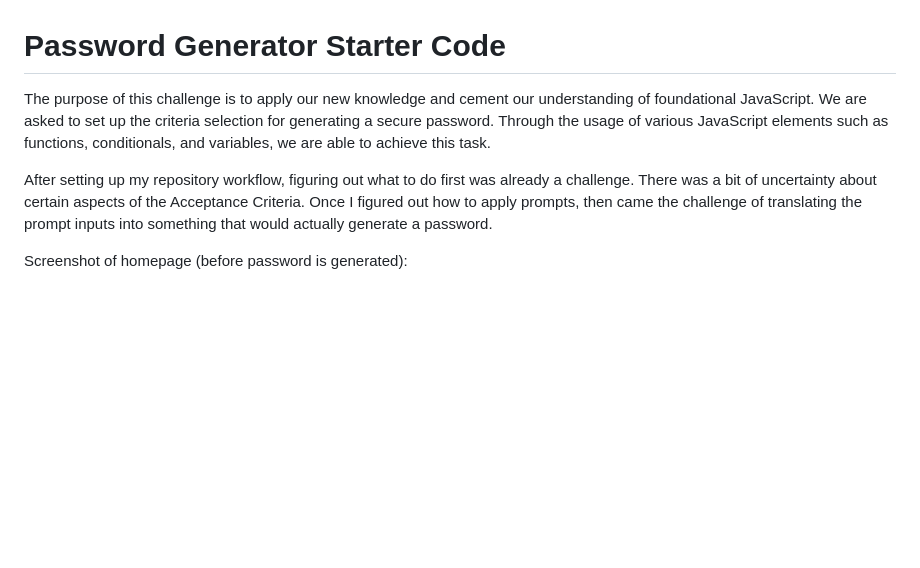
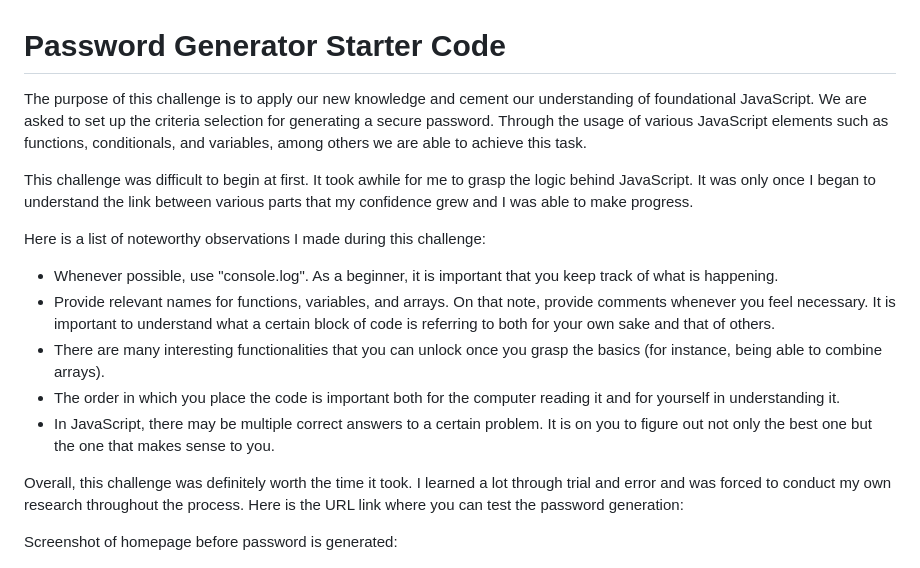
Before and after one commit to randiferous/password-generator-challenge, a Markdown page: README.md, the part around the change printed below. Rendered like a GitHub page; blank space fills up the shorter version.

Commit message:
challenge complete

```diff
--- a/README.md
+++ b/README.md
@@ -1,9 +1,18 @@
 # Password Generator Starter Code
 
-The purpose of this challenge is to apply our new knowledge and cement our understanding of foundational JavaScript. We are asked to set up the criteria selection for generating a secure password. Through the usage of various JavaScript elements such as functions, conditionals, and variables, we are able to achieve this task.
+The purpose of this challenge is to apply our new knowledge and cement our understanding of foundational JavaScript. We are asked to set up the criteria selection for generating a secure password. Through the usage of various JavaScript elements such as functions, conditionals, and variables, among others we are able to achieve this task.
 
-After setting up my repository workflow, figuring out what to do first was already a challenge. There was a bit of uncertainty about certain aspects of the Acceptance Criteria. Once I figured out how to apply prompts, then came the challenge of translating the prompt inputs into something that would actually generate a password.
+This challenge was difficult to begin at first. It took awhile for me to grasp the logic behind JavaScript. It was only once I began to understand the link between various parts that my confidence grew and I was able to make progress.
 
-Screenshot of homepage (before password is generated):
+Here is a list of noteworthy observations I made during this challenge:
+- Whenever possible, use "console.log".  As a beginner, it is important that you keep track of what is happening.
+- Provide relevant names for functions, variables, and arrays. On that note, provide comments whenever you feel necessary. It is important to understand what a certain block of code is referring to both for your own sake and that of others.
+- There are many interesting functionalities that you can unlock once you grasp the basics (for instance, being able to combine arrays).
+- The order in which you place the code is important both for the computer reading it and for yourself in understanding it.
+- In JavaScript, there may be multiple correct answers to a certain problem. It is on you to figure out not only the best one but the one that makes sense to you.
+
+Overall, this challenge was definitely worth the time it took. I learned a lot through trial and error and was forced to conduct my own research throughout the process. Here is the URL link where you can test the password generation:
+
+Screenshot of homepage before password is generated:
 
 ![Alt text](/homepage-screenshot.PNG)
```
Also changed, not shown: other parts of README.md (+8 -0 lines), console-log.PNG (added), homepage-password.PNG (added), 1 other file.
